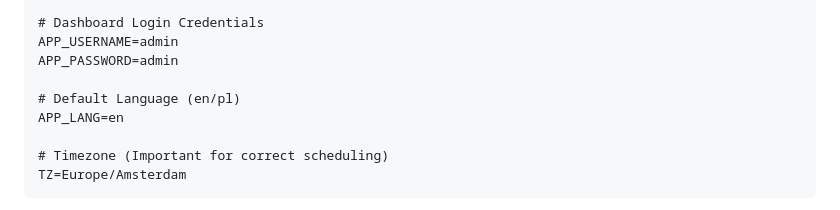
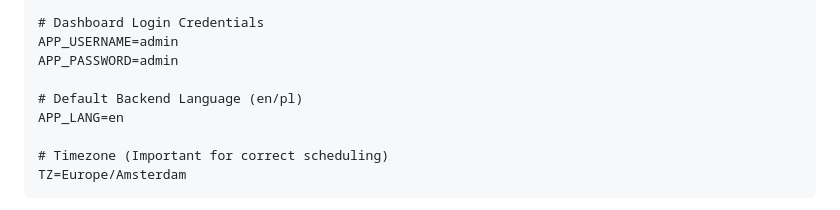
Before and after one commit to popers/SpeedtestLog, a Markdown page: README.md, the part around the change. Drawn GitHub-style.

```diff
--- a/README.md
+++ b/README.md
@@ -159,7 +159,7 @@ AUTH_ENABLED=true
 APP_USERNAME=admin
 APP_PASSWORD=admin
 
-# Default Language (en/pl)
+# Default Backend Language (en/pl)
 APP_LANG=en
 
 # Timezone (Important for correct scheduling)
```
